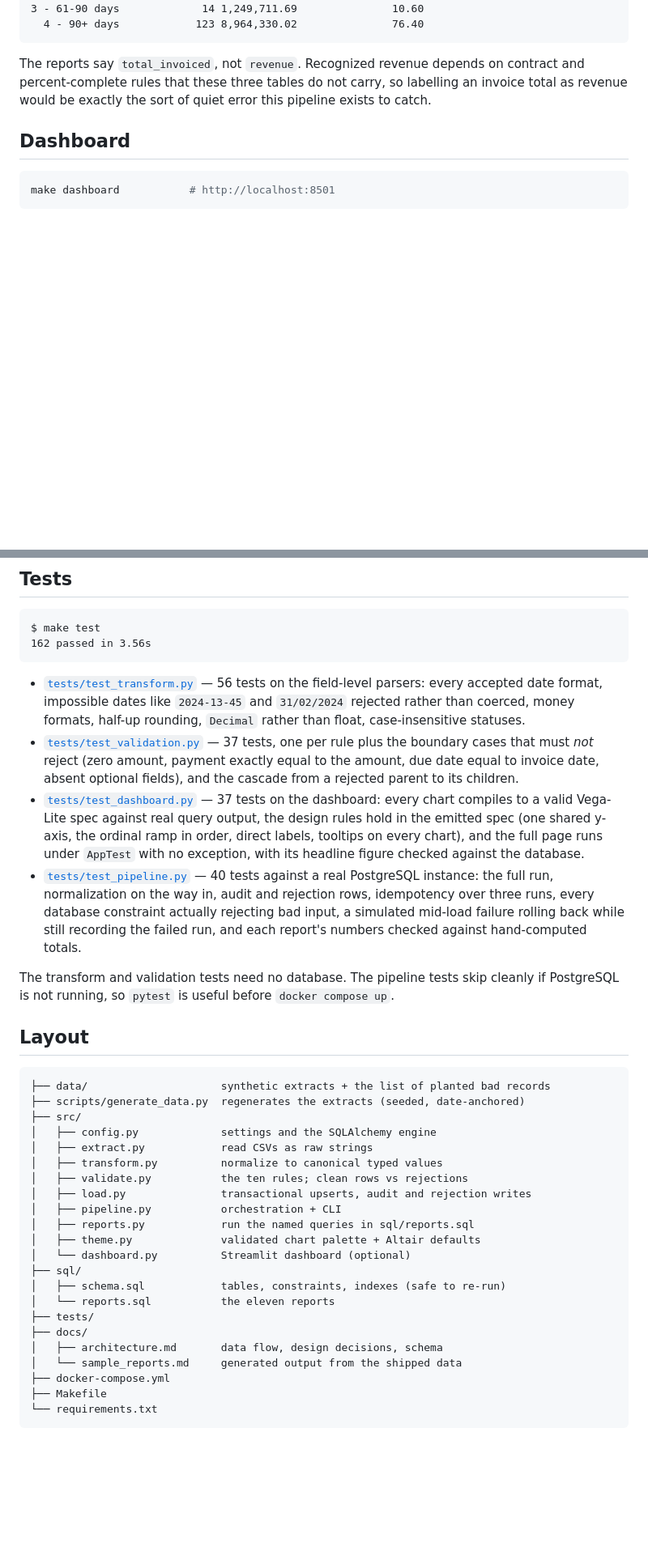
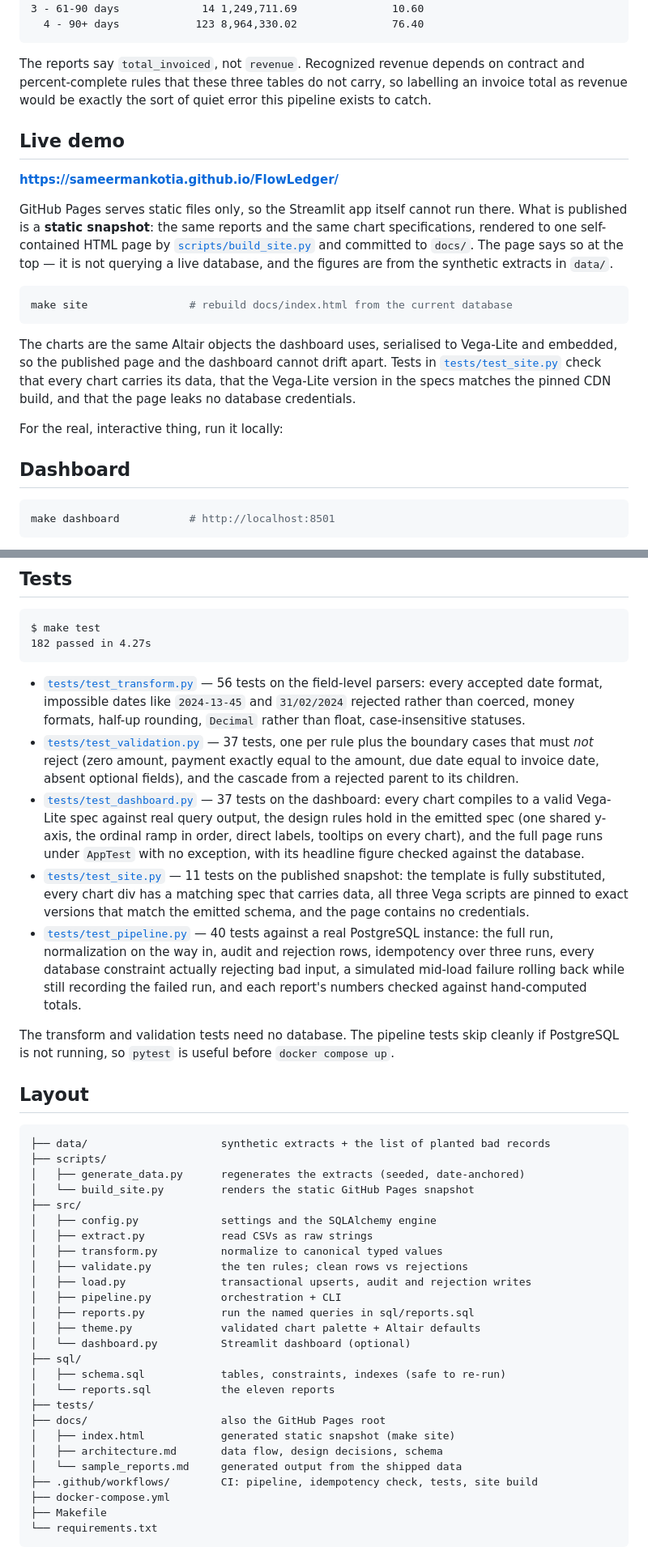
Before and after one commit to sameermankotia/FlowLedger, a Markdown page: README.md, 2 parts joined by grey strips. Shown at 81% size. Drawn GitHub-style; blank space fills up the shorter version.

Commit message:
Add live GitHub Pages snapshot link and CI badge to the README

````diff
--- a/README.md
+++ b/README.md
@@ -177,6 +185,29 @@ contract and percent-complete rules that these three tables do not carry, so
 labelling an invoice total as revenue would be exactly the sort of quiet error
 this pipeline exists to catch.
 
+## Live demo
+
+**<https://sameermankotia.github.io/FlowLedger/>**
+
+GitHub Pages serves static files only, so the Streamlit app itself cannot run
+there. What is published is a **static snapshot**: the same reports and the
+same chart specifications, rendered to one self-contained HTML page by
+[`scripts/build_site.py`](scripts/build_site.py) and committed to `docs/`. The
+page says so at the top — it is not querying a live database, and the figures
+are from the synthetic extracts in `data/`.
+
+```bash
+make site                # rebuild docs/index.html from the current database
+```
+
+The charts are the same Altair objects the dashboard uses, serialised to
+Vega-Lite and embedded, so the published page and the dashboard cannot drift
+apart. Tests in [`tests/test_site.py`](tests/test_site.py) check that every
+chart carries its data, that the Vega-Lite version in the specs matches the
+pinned CDN build, and that the page leaks no database credentials.
+
+For the real, interactive thing, run it locally:
+
 ## Dashboard
 
 ```bash
@@ -240,7 +271,7 @@ Full details in [`sql/schema.sql`](sql/schema.sql) and
 
 ```
 $ make test
-162 passed in 3.56s
+182 passed in 4.27s
 ```
 
 - [`tests/test_transform.py`](tests/test_transform.py) — 56 tests on the
@@ -257,6 +288,10 @@ $ make test
   ordinal ramp in order, direct labels, tooltips on every chart), and the full
   page runs under `AppTest` with no exception, with its headline figure checked
   against the database.
+- [`tests/test_site.py`](tests/test_site.py) — 11 tests on the published
+  snapshot: the template is fully substituted, every chart div has a matching
+  spec that carries data, all three Vega scripts are pinned to exact versions
+  that match the emitted schema, and the page contains no credentials.
 - [`tests/test_pipeline.py`](tests/test_pipeline.py) — 40 tests against a real
   PostgreSQL instance: the full run, normalization on the way in, audit and
   rejection rows, idempotency over three runs, every database constraint
@@ -272,7 +307,9 @@ cleanly if PostgreSQL is not running, so `pytest` is useful before
 
 ```
 ├── data/                     synthetic extracts + the list of planted bad records
-├── scripts/generate_data.py  regenerates the extracts (seeded, date-anchored)
+├── scripts/
+│   ├── generate_data.py      regenerates the extracts (seeded, date-anchored)
+│   └── build_site.py         renders the static GitHub Pages snapshot
 ├── src/
 │   ├── config.py             settings and the SQLAlchemy engine
 │   ├── extract.py            read CSVs as raw strings
@@ -287,9 +324,11 @@ cleanly if PostgreSQL is not running, so `pytest` is useful before
 │   ├── schema.sql            tables, constraints, indexes (safe to re-run)
 │   └── reports.sql           the eleven reports
 ├── tests/
-├── docs/
+├── docs/                     also the GitHub Pages root
+│   ├── index.html            generated static snapshot (make site)
 │   ├── architecture.md       data flow, design decisions, schema
 │   └── sample_reports.md     generated output from the shipped data
+├── .github/workflows/        CI: pipeline, idempotency check, tests, site build
 ├── docker-compose.yml
 ├── Makefile
 └── requirements.txt
````
Also changed, not shown: other parts of README.md (+10 -1 lines).
